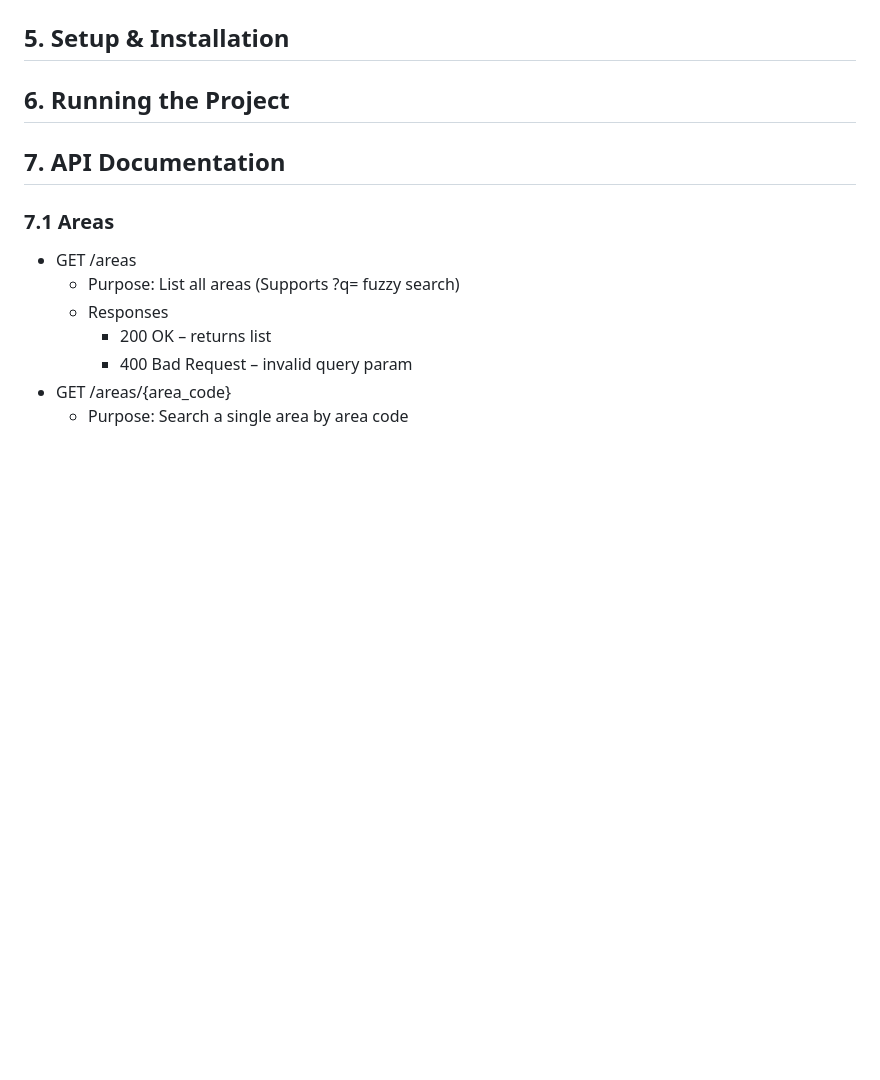
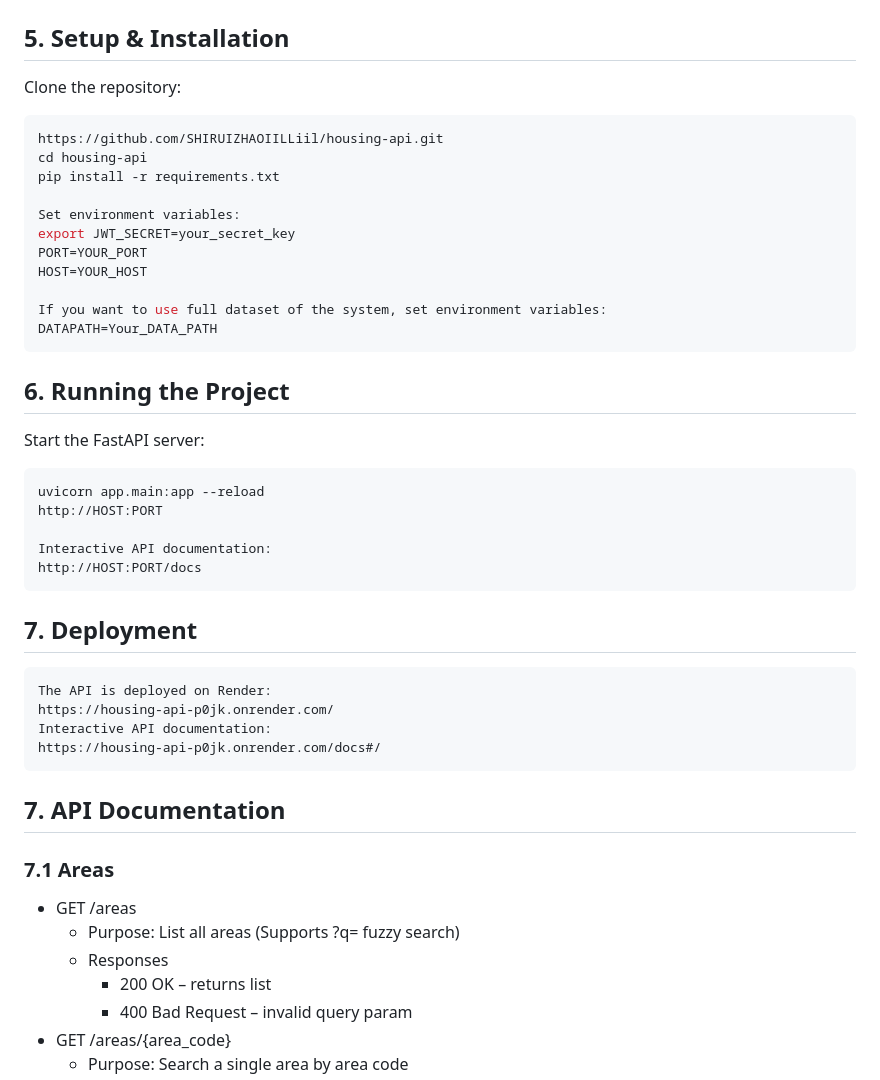
Before and after one commit to SHIRUIZHAOIILLiil/housing-api, a Markdown page: README.md, the part around one of its changes. Drawn GitHub-style; blank space fills up the shorter version.

````diff
--- a/README.md
+++ b/README.md
@@ -18,5 +67,36 @@ median prices, and affordability indicators.
 ## 5. Setup & Installation
+Clone the repository:
+
+```bash
+https://github.com/SHIRUIZHAOIILLiil/housing-api.git
+cd housing-api
+pip install -r requirements.txt
+
+Set environment variables:
+export JWT_SECRET=your_secret_key
+PORT=YOUR_PORT
+HOST=YOUR_HOST
+
+If you want to use full dataset of the system, set environment variables:
+DATAPATH=Your_DATA_PATH
+```
 ## 6. Running the Project
+Start the FastAPI server:
+
+```
+uvicorn app.main:app --reload
+http://HOST:PORT
+
+Interactive API documentation:
+http://HOST:PORT/docs
+```
+## 7. Deployment
+```
+The API is deployed on Render:
+https://housing-api-p0jk.onrender.com/
+Interactive API documentation:
+https://housing-api-p0jk.onrender.com/docs#/
+```
 ## 7. API Documentation
 ### 7.1 Areas
 - GET /areas
````
Also changed, not shown: other parts of README.md (+80 -0 lines).
